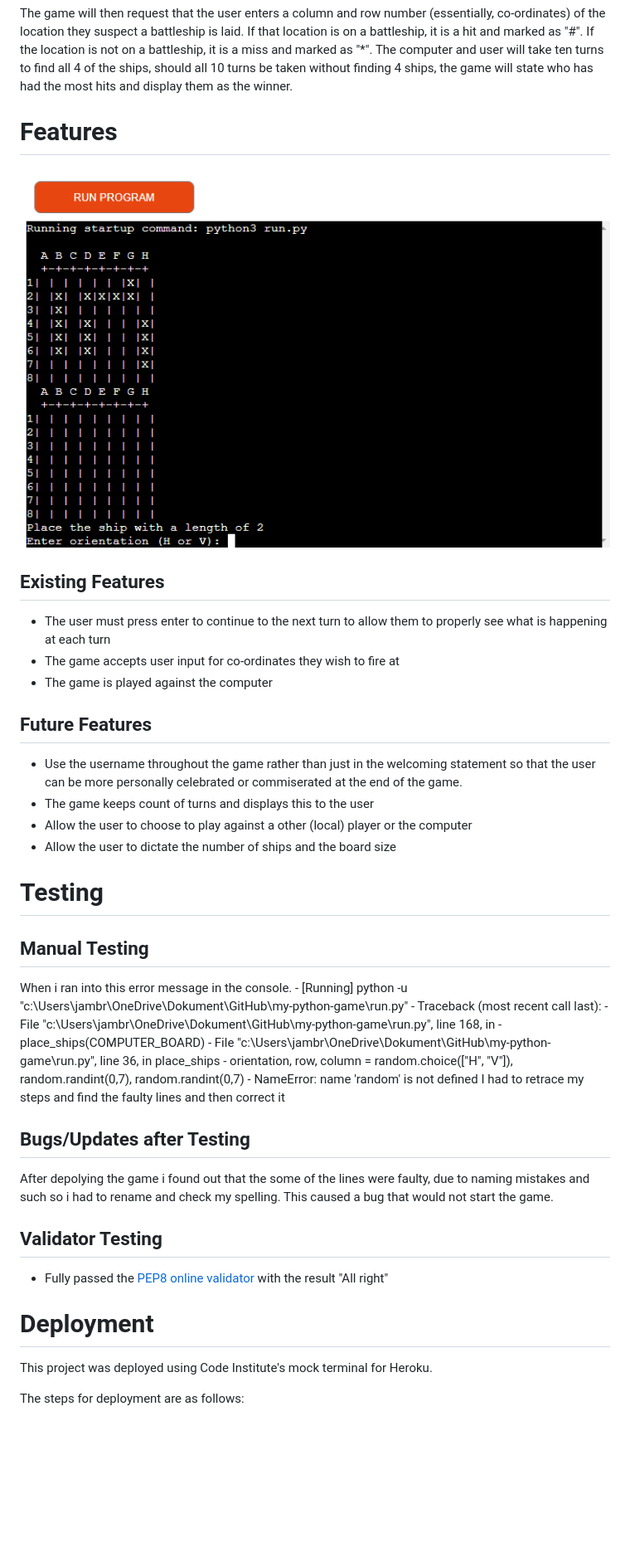
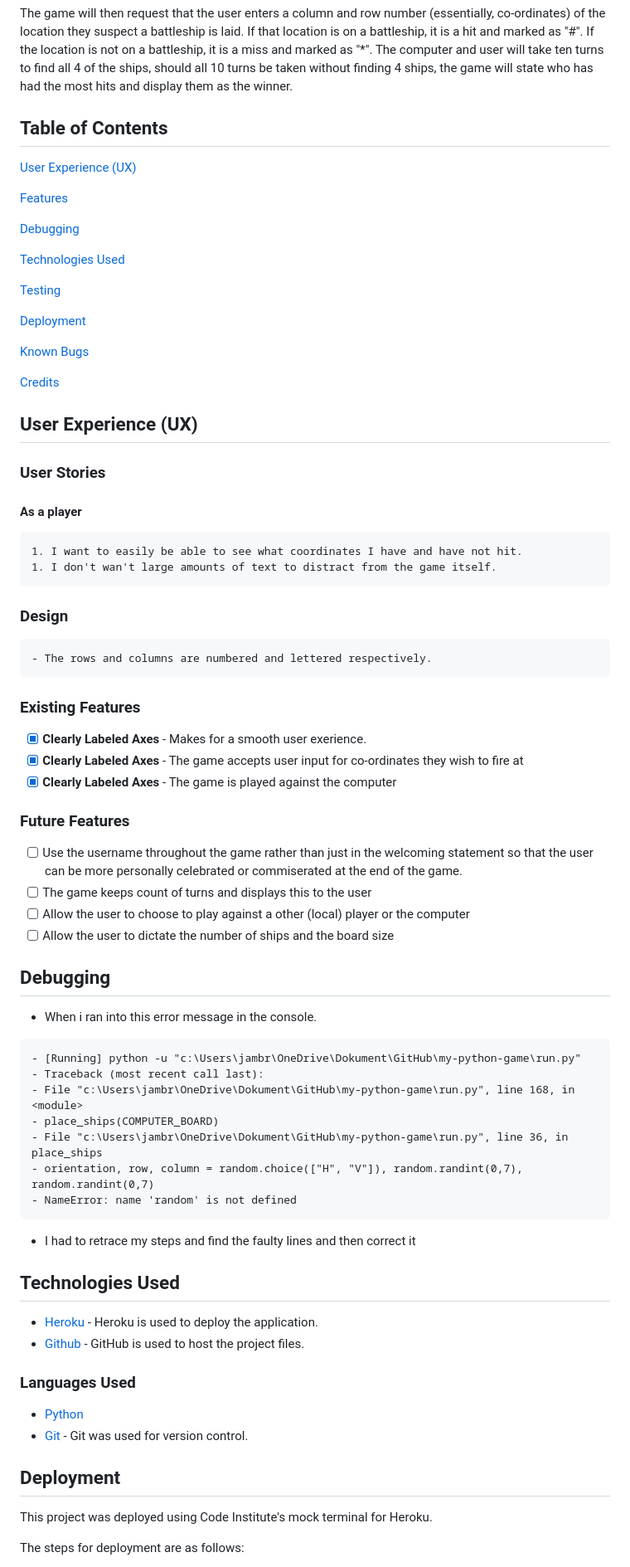
Before and after one commit to Jambrisak/my-python-game, a Markdown page: README.md, the part around the change printed below. Shown: that part at 83% size. Rendered like a GitHub page; blank space fills up the shorter version.

````diff
--- a/README.md
+++ b/README.md
@@ -10,39 +12,68 @@ The game will start by asking the user to place its ships on the board, and then
 The game will then request that the user enters a column and row number (essentially, co-ordinates) of the location they suspect a battleship is laid. If that location is on a battleship, it is a hit and marked as "#". If the location is not on a battleship, it is a miss and marked as "*".
 The computer and user will take ten turns to find all 4 of the ships, should all 10 turns be taken without finding 4 ships, the game will state who has had the most hits and display them as the winner.
 
-# Features
-![image of battleships app](./README%20Assets/Starting%20Screen.png)
+## Table of Contents
+[User Experience (UX)](#ux)
 
-## Existing Features
-- The user must press enter to continue to the next turn to allow them to properly see what is happening at each turn
-- The game accepts user input for co-ordinates they wish to fire at
-- The game is played against the computer
+[Features](#features)
 
-## Future Features
-- Use the username throughout the game rather than just in the welcoming statement so that the user can be more personally celebrated or commiserated at the end of the game.
-- The game keeps count of turns and displays this to the user
-- Allow the user to choose to play against a other (local) player or the computer
-- Allow the user to dictate the number of ships and the board size
+[Debugging](#debugging)
 
-# Testing
-## Manual Testing
-When i ran into this error message in the console.
-    - [Running] python -u "c:\Users\jambr\OneDrive\Dokument\GitHub\my-python-game\run.py"
-    - Traceback (most recent call last):
-    - File "c:\Users\jambr\OneDrive\Dokument\GitHub\my-python-game\run.py", line 168, in <module>
-    - place_ships(COMPUTER_BOARD)
-    - File "c:\Users\jambr\OneDrive\Dokument\GitHub\my-python-game\run.py", line 36, in place_ships
-    - orientation, row, column = random.choice(["H", "V"]), random.randint(0,7), random.randint(0,7)
-    - NameError: name 'random' is not defined
-I had to retrace my steps and find the faulty lines and then correct it
+[Technologies Used](#technologies)
 
-## Bugs/Updates after Testing
-After depolying the game i found out that the some of the lines were faulty, due to naming mistakes and such so i had to rename and check my spelling. This caused a bug that would not start the game.
+[Testing](#testing)
 
-## Validator Testing
-- Fully passed the [PEP8 online validator](http://pep8online.com/) with the result "All right"
+[Deployment](#deployment)
 
-# Deployment
+[Known Bugs](#bugs)
+
+[Credits](#credits)
+
+## User Experience (UX)
+
+### User Stories
+#### As a player
+    1. I want to easily be able to see what coordinates I have and have not hit.
+    1. I don't wan't large amounts of text to distract from the game itself.
+
+### Design
+    - The rows and columns are numbered and lettered respectively.
+
+### Existing Features
+- [x] **Clearly Labeled Axes** - Makes for a smooth user exerience.
+- [x] **Clearly Labeled Axes** - The game accepts user input for co-ordinates they wish to fire at
+- [x] **Clearly Labeled Axes** - The game is played against the computer
+
+### Future Features
+- [ ] Use the username throughout the game rather than just in the welcoming statement so that the user can be more personally celebrated or commiserated at the end of the game.
+- [ ] The game keeps count of turns and displays this to the user
+- [ ] Allow the user to choose to play against a other (local) player or the computer
+- [ ] Allow the user to dictate the number of ships and the board size
+
+## Debugging
+
+- When i ran into this error message in the console.
+```
+- [Running] python -u "c:\Users\jambr\OneDrive\Dokument\GitHub\my-python-game\run.py"
+- Traceback (most recent call last):
+- File "c:\Users\jambr\OneDrive\Dokument\GitHub\my-python-game\run.py", line 168, in <module>
+- place_ships(COMPUTER_BOARD)
+- File "c:\Users\jambr\OneDrive\Dokument\GitHub\my-python-game\run.py", line 36, in place_ships
+- orientation, row, column = random.choice(["H", "V"]), random.randint(0,7), random.randint(0,7)
+- NameError: name 'random' is not defined
+```
+- I had to retrace my steps and find the faulty lines and then correct it
+
+## Technologies Used
+- [Heroku](https://www.heroku.com/) - Heroku is used to deploy the application.
+- [Github](https://github.com/) - GitHub is used to host the project files.
+
+### Languages Used
+
+- [Python](https://www.python.org/)
+- [Git](https://git-scm.com/) - Git was used for version control.
+
+## Deployment
 This project was deployed using Code Institute's mock terminal for Heroku.
 
 The steps for deployment are as follows:
````
Also changed, not shown: other parts of README.md (+90 -5 lines), assets/starting_screen.png (renamed from README Assets/Starting Screen.png).
